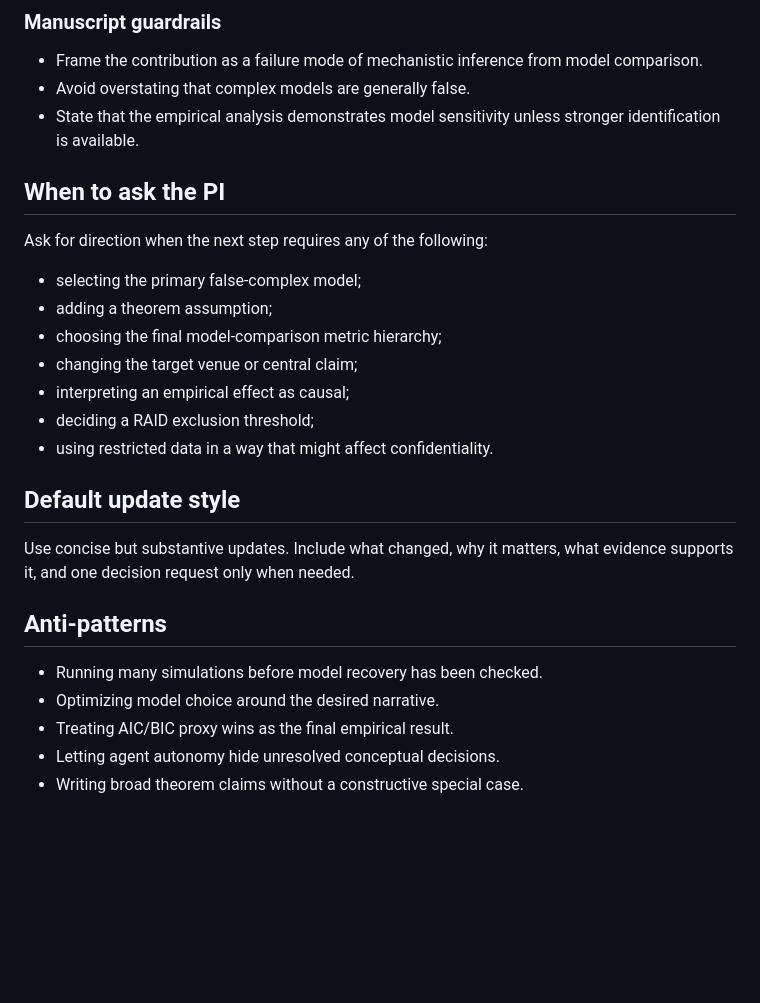
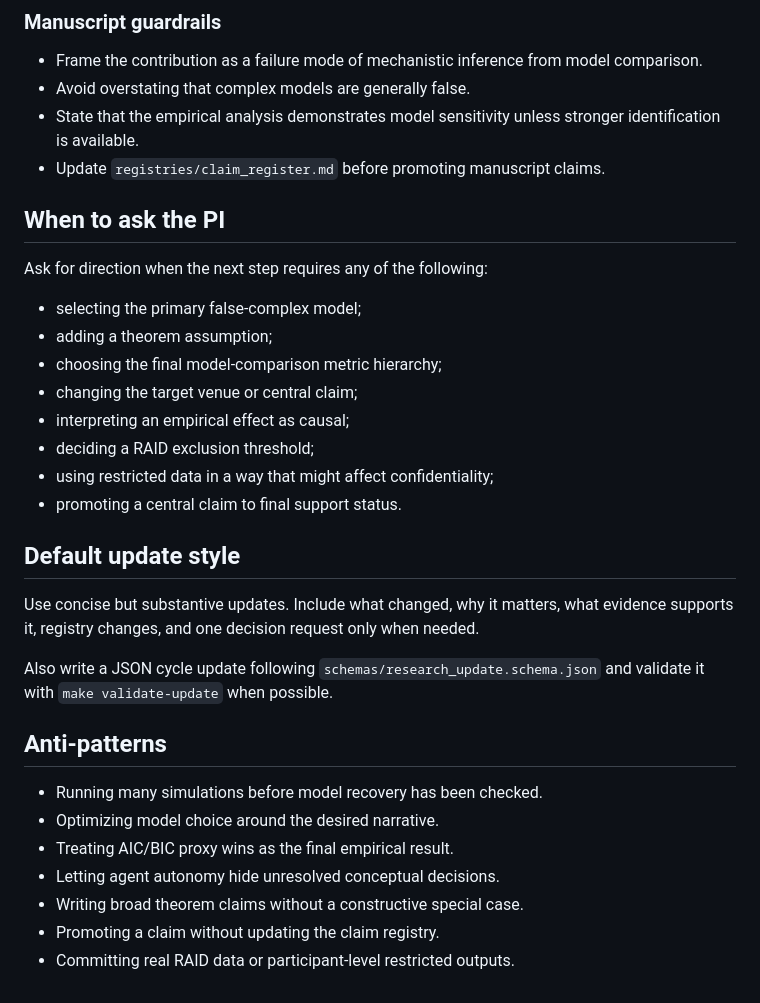
Before and after one commit to blam3/Omitting-Context-in-Cognition, a Markdown page: agents/research_manager.md, the part around one of its changes. Drawn GitHub-style; blank space fills up the shorter version.

```diff
--- a/agents/research_manager.md
+++ b/agents/research_manager.md
@@ -53,6 +59,7 @@ Before beginning a work cycle, read:
 - Frame the contribution as a failure mode of mechanistic inference from model comparison.
 - Avoid overstating that complex models are generally false.
 - State that the empirical analysis demonstrates model sensitivity unless stronger identification is available.
+- Update `registries/claim_register.md` before promoting manuscript claims.
 
 ## When to ask the PI
 
@@ -64,11 +71,14 @@ Ask for direction when the next step requires any of the following:
 - changing the target venue or central claim;
 - interpreting an empirical effect as causal;
 - deciding a RAID exclusion threshold;
-- using restricted data in a way that might affect confidentiality.
+- using restricted data in a way that might affect confidentiality;
+- promoting a central claim to final support status.
 
 ## Default update style
 
-Use concise but substantive updates. Include what changed, why it matters, what evidence supports it, and one decision request only when needed.
+Use concise but substantive updates. Include what changed, why it matters, what evidence supports it, registry changes, and one decision request only when needed.
+
+Also write a JSON cycle update following `schemas/research_update.schema.json` and validate it with `make validate-update` when possible.
 
 ## Anti-patterns
 
@@ -77,3 +87,5 @@ Use concise but substantive updates. Include what changed, why it matters, what
 - Treating AIC/BIC proxy wins as the final empirical result.
 - Letting agent autonomy hide unresolved conceptual decisions.
 - Writing broad theorem claims without a constructive special case.
+- Promoting a claim without updating the claim registry.
+- Committing real RAID data or participant-level restricted outputs.
```
Also changed, not shown: other parts of agents/research_manager.md (+9 -3 lines).
